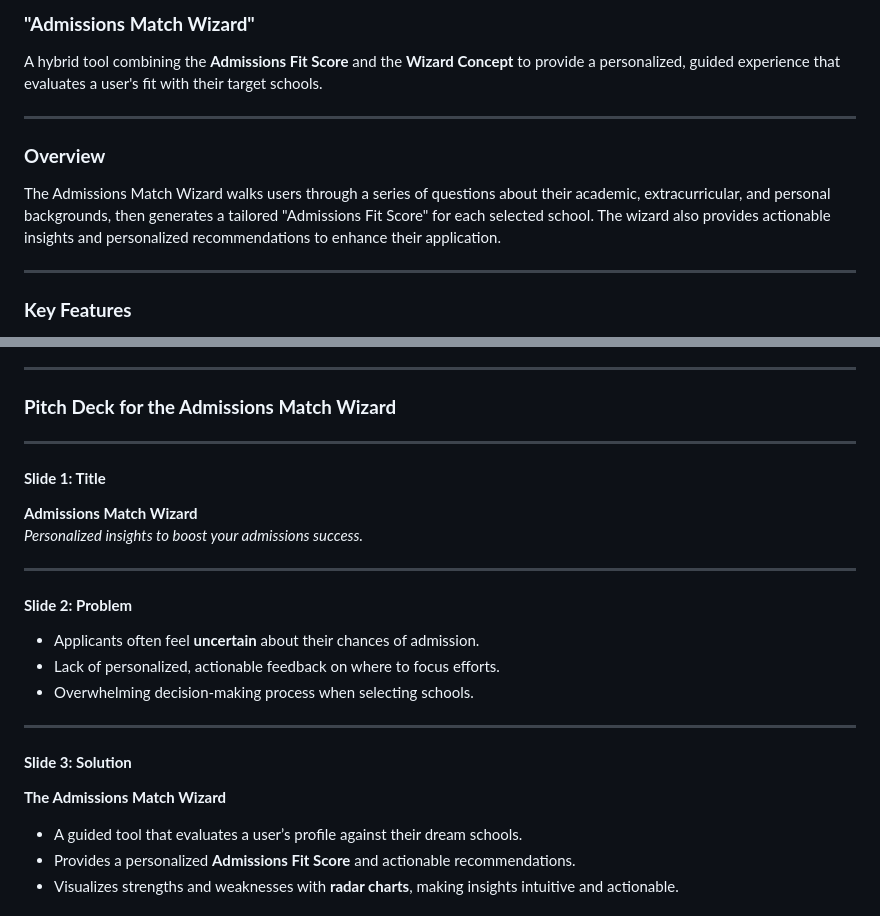
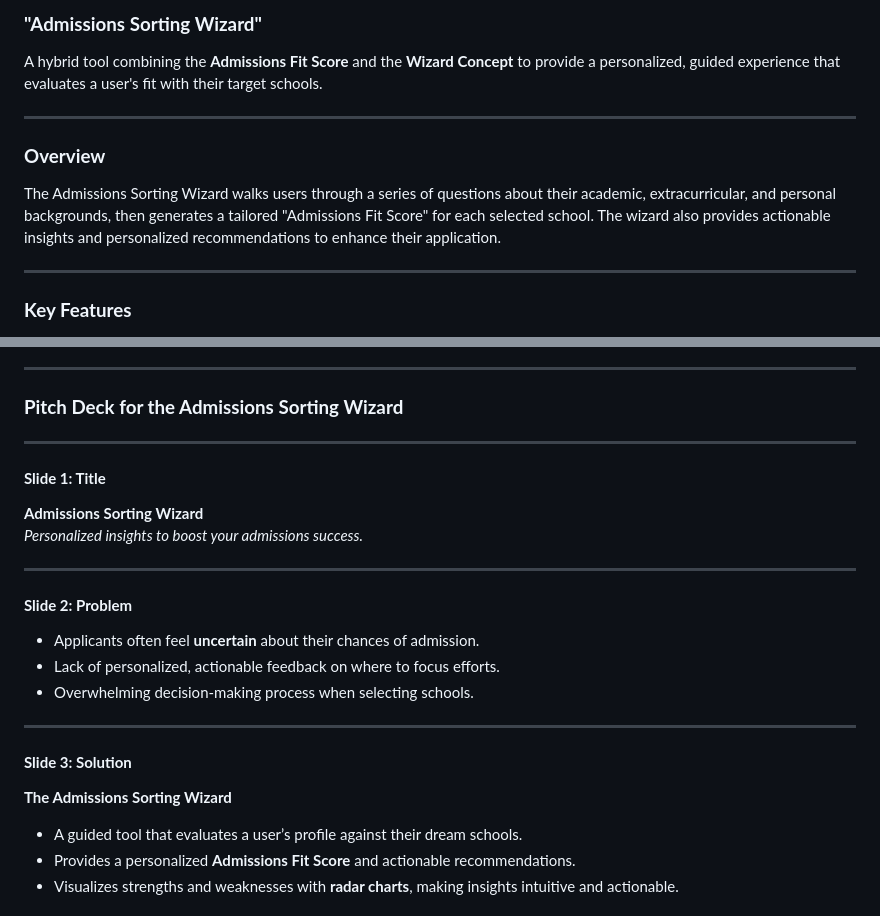
Before and after one commit to jordestay/admissions-wizard, a Markdown page: README.md, 2 parts joined by grey strips. Rendered like a GitHub page.

```diff
--- a/README.md
+++ b/README.md
@@ -1,4 +1,4 @@
-### **"Admissions Match Wizard"**
+### **"Admissions Sorting Wizard"**
 
 A hybrid tool combining the **Admissions Fit Score** and the **Wizard Concept** to provide a personalized, guided experience that evaluates a user's fit with their target schools.
 
@@ -6,7 +6,7 @@ A hybrid tool combining the **Admissions Fit Score** and the **Wizard Concept**
 
 ### **Overview**
 
-The Admissions Match Wizard walks users through a series of questions about their academic, extracurricular, and personal backgrounds, then generates a tailored "Admissions Fit Score" for each selected school. The wizard also provides actionable insights and personalized recommendations to enhance their application.
+The Admissions Sorting Wizard walks users through a series of questions about their academic, extracurricular, and personal backgrounds, then generates a tailored "Admissions Fit Score" for each selected school. The wizard also provides actionable insights and personalized recommendations to enhance their application.
 
 ---
 
@@ -168,13 +168,13 @@ For the MVP of the widget, a **progressive/dynamic input flow** would likely pro
 - **Call-to-Action**: “Want personalized help? Connect with a Leland coach today!”
 ---
 
-### **Pitch Deck for the Admissions Match Wizard**
+### **Pitch Deck for the Admissions Sorting Wizard**
 
 ---
 
 #### **Slide 1: Title**
 
-**Admissions Match Wizard**
+**Admissions Sorting Wizard**
 _Personalized insights to boost your admissions success._
 
 ---
@@ -189,7 +189,7 @@ _Personalized insights to boost your admissions success._
 
 #### **Slide 3: Solution**
 
-**The Admissions Match Wizard**
+**The Admissions Sorting Wizard**
 
 - A guided tool that evaluates a user’s profile against their dream schools.
 - Provides a personalized **Admissions Fit Score** and actionable recommendations.
```
